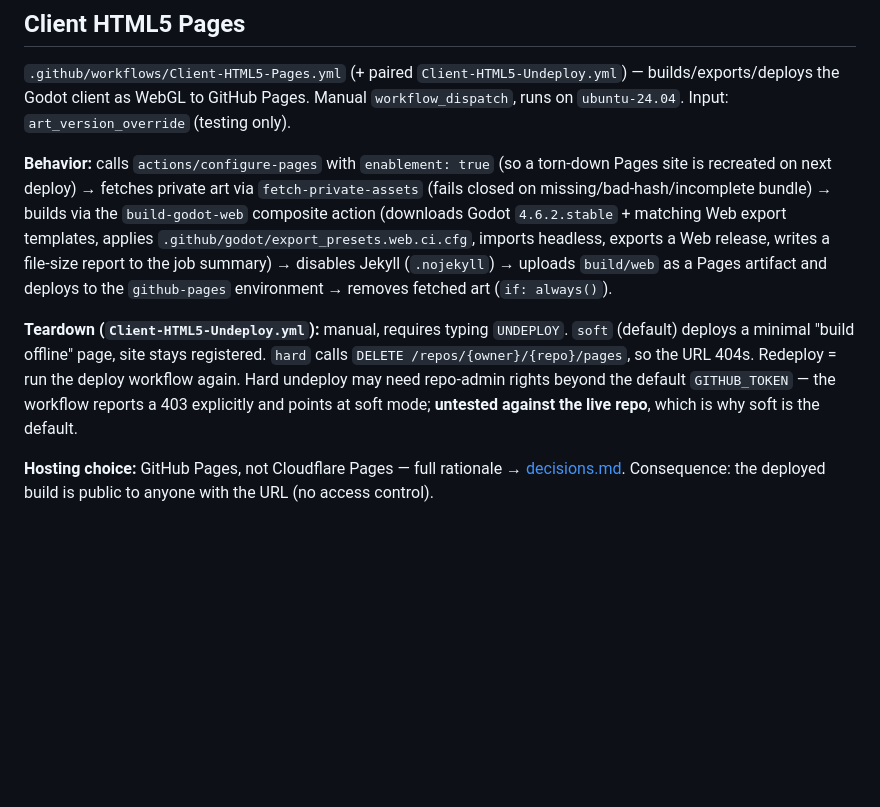
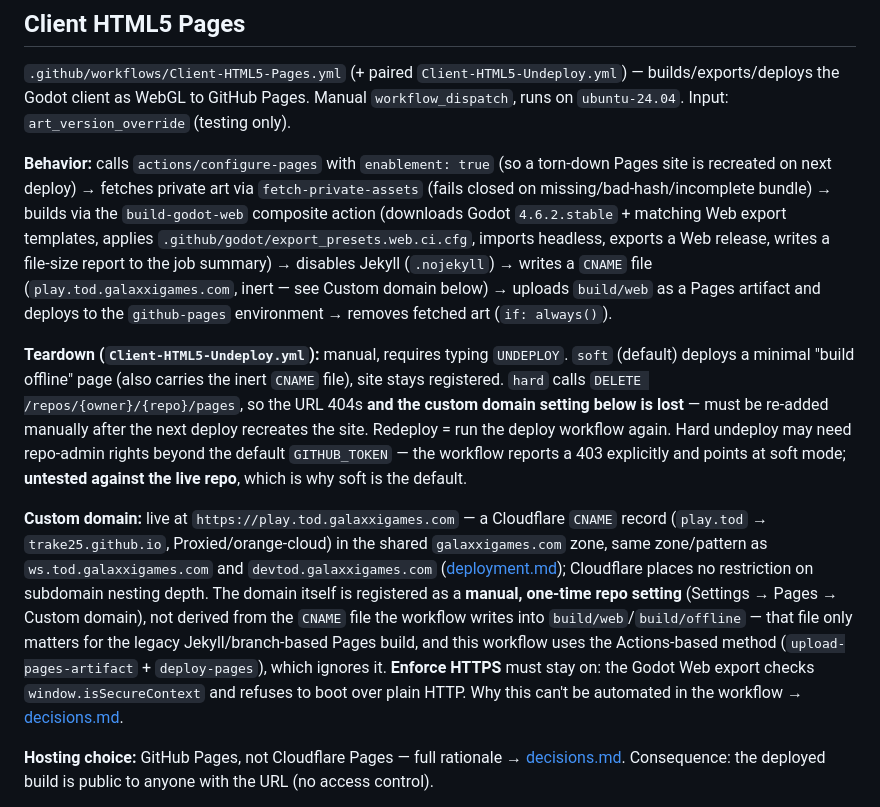
Before and after one commit to trake25/Corp-Tower, a Markdown page: docs/context/build.md, the part around the change. GitHub-like rendering; blank space fills up the shorter version.

Commit message:
Pages DNS complete

```diff
--- a/docs/context/build.md
+++ b/docs/context/build.md
@@ -47,9 +47,11 @@ Files: `.github/actions/fetch-private-assets/action.yml`, `src/Client/App/corp-t
 
 `.github/workflows/Client-HTML5-Pages.yml` (+ paired `Client-HTML5-Undeploy.yml`) — builds/exports/deploys the Godot client as WebGL to GitHub Pages. Manual `workflow_dispatch`, runs on `ubuntu-24.04`. Input: `art_version_override` (testing only).
 
-**Behavior:** calls `actions/configure-pages` with `enablement: true` (so a torn-down Pages site is recreated on next deploy) → fetches private art via `fetch-private-assets` (fails closed on missing/bad-hash/incomplete bundle) → builds via the `build-godot-web` composite action (downloads Godot `4.6.2.stable` + matching Web export templates, applies `.github/godot/export_presets.web.ci.cfg`, imports headless, exports a Web release, writes a file-size report to the job summary) → disables Jekyll (`.nojekyll`) → uploads `build/web` as a Pages artifact and deploys to the `github-pages` environment → removes fetched art (`if: always()`).
+**Behavior:** calls `actions/configure-pages` with `enablement: true` (so a torn-down Pages site is recreated on next deploy) → fetches private art via `fetch-private-assets` (fails closed on missing/bad-hash/incomplete bundle) → builds via the `build-godot-web` composite action (downloads Godot `4.6.2.stable` + matching Web export templates, applies `.github/godot/export_presets.web.ci.cfg`, imports headless, exports a Web release, writes a file-size report to the job summary) → disables Jekyll (`.nojekyll`) → writes a `CNAME` file (`play.tod.galaxxigames.com`, inert — see Custom domain below) → uploads `build/web` as a Pages artifact and deploys to the `github-pages` environment → removes fetched art (`if: always()`).
 
-**Teardown (`Client-HTML5-Undeploy.yml`):** manual, requires typing `UNDEPLOY`. `soft` (default) deploys a minimal "build offline" page, site stays registered. `hard` calls `DELETE /repos/{owner}/{repo}/pages`, so the URL 404s. Redeploy = run the deploy workflow again. Hard undeploy may need repo-admin rights beyond the default `GITHUB_TOKEN` — the workflow reports a 403 explicitly and points at soft mode; **untested against the live repo**, which is why soft is the default.
+**Teardown (`Client-HTML5-Undeploy.yml`):** manual, requires typing `UNDEPLOY`. `soft` (default) deploys a minimal "build offline" page (also carries the inert `CNAME` file), site stays registered. `hard` calls `DELETE /repos/{owner}/{repo}/pages`, so the URL 404s **and the custom domain setting below is lost** — must be re-added manually after the next deploy recreates the site. Redeploy = run the deploy workflow again. Hard undeploy may need repo-admin rights beyond the default `GITHUB_TOKEN` — the workflow reports a 403 explicitly and points at soft mode; **untested against the live repo**, which is why soft is the default.
+
+**Custom domain:** live at `https://play.tod.galaxxigames.com` — a Cloudflare `CNAME` record (`play.tod` → `trake25.github.io`, Proxied/orange-cloud) in the shared `galaxxigames.com` zone, same zone/pattern as `ws.tod.galaxxigames.com` and `devtod.galaxxigames.com` ([deployment.md](./deployment.md)); Cloudflare places no restriction on subdomain nesting depth. The domain itself is registered as a **manual, one-time repo setting** (Settings → Pages → Custom domain), not derived from the `CNAME` file the workflow writes into `build/web`/`build/offline` — that file only matters for the legacy Jekyll/branch-based Pages build, and this workflow uses the Actions-based method (`upload-pages-artifact` + `deploy-pages`), which ignores it. **Enforce HTTPS** must stay on: the Godot Web export checks `window.isSecureContext` and refuses to boot over plain HTTP. Why this can't be automated in the workflow → [decisions.md](./decisions.md#pages-custom-domain-must-be-set-manually).
 
 **Hosting choice:** GitHub Pages, not Cloudflare Pages — full rationale → [decisions.md](./decisions.md#github-pages-over-cloudflare-pages-for-html5). Consequence: the deployed build is public to anyone with the URL (no access control).
 
```
Also changed, not shown: docs/context/decisions.md (+6 -0 lines).
